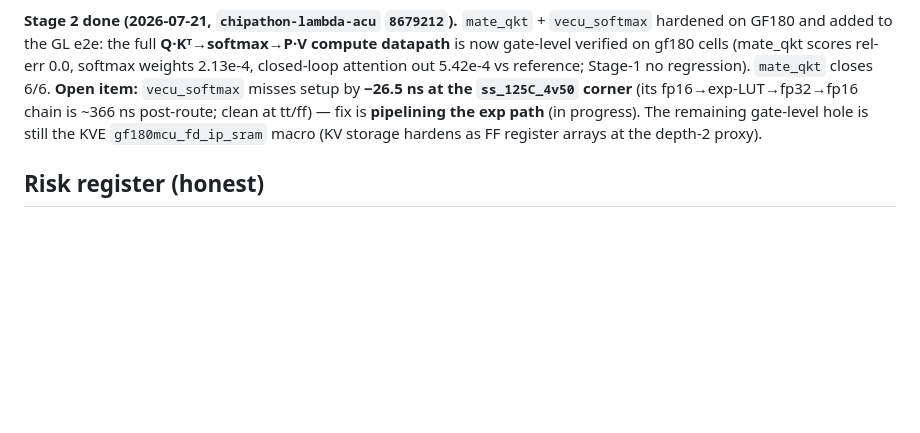
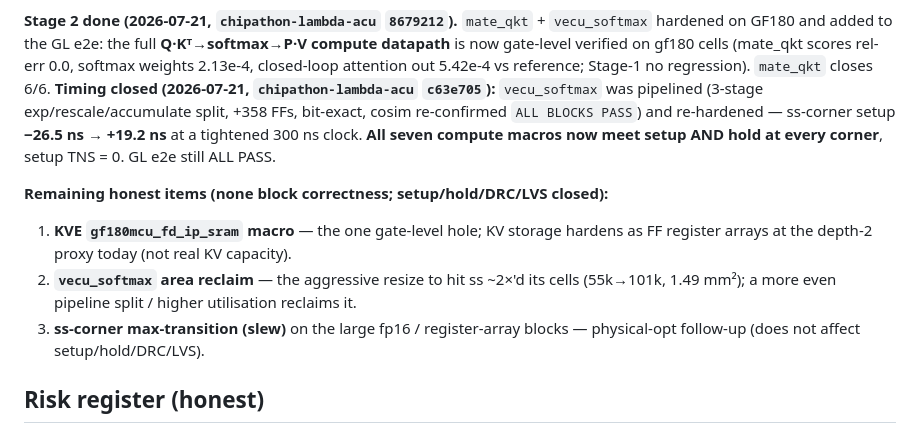
Before and after one commit to LonghornSilicon/architecture, a Markdown page: docs/chipathon_rtl_closure_plan.md, the part around the change. Drawn GitHub-style; blank space fills up the shorter version.

Commit message:
docs: vecu_softmax timing closed on GF180 (ss +19.2ns) — all 7 compute macros meet setup+hold
Pipelined vecu_softmax re-hardened: ss-corner setup −26.5ns → +19.2ns at 300ns clock, setup
TNS=0 all corners, GL e2e still ALL PASS. Full compute datapath now GF180 gate-level verified
AND timing-closed. Remaining honest items: KVE SRAM macro, vecu_softmax area reclaim, ss slew.

Co-Authored-By: Claude Opus 4.8 (1M context) <noreply@anthropic.com>
Claude-Session: https://claude.ai/code/session_01GrVaGXm8NeX2tivt27sVnt

```diff
--- a/docs/chipathon_rtl_closure_plan.md
+++ b/docs/chipathon_rtl_closure_plan.md
@@ -87,10 +87,18 @@ depth-2 proxy — NOT real KV capacity** (real SRAM macro = TODO).
 hardened on GF180 and added to the GL e2e: the full **Q·Kᵀ→softmax→P·V compute datapath** is now
 gate-level verified on gf180 cells (mate_qkt scores rel-err 0.0, softmax weights 2.13e-4,
 closed-loop attention out 5.42e-4 vs reference; Stage-1 no regression). `mate_qkt` closes 6/6.
-**Open item:** `vecu_softmax` misses setup by **−26.5 ns at the `ss_125C_4v50` corner** (its
-fp16→exp-LUT→fp32→fp16 chain is ~366 ns post-route; clean at tt/ff) — fix is **pipelining the exp
-path** (in progress). The remaining gate-level hole is still the KVE `gf180mcu_fd_ip_sram` macro
-(KV storage hardens as FF register arrays at the depth-2 proxy).
+**Timing closed (2026-07-21, `chipathon-lambda-acu` `c63e705`):** `vecu_softmax` was pipelined
+(3-stage exp/rescale/accumulate split, +358 FFs, bit-exact, cosim re-confirmed `ALL BLOCKS PASS`)
+and re-hardened — ss-corner setup **−26.5 ns → +19.2 ns** at a tightened 300 ns clock. **All seven
+compute macros now meet setup AND hold at every corner**, setup TNS = 0. GL e2e still ALL PASS.
+
+**Remaining honest items (none block correctness; setup/hold/DRC/LVS closed):**
+1. **KVE `gf180mcu_fd_ip_sram` macro** — the one gate-level hole; KV storage hardens as FF
+   register arrays at the depth-2 proxy today (not real KV capacity).
+2. **`vecu_softmax` area reclaim** — the aggressive resize to hit ss ~2×'d its cells (55k→101k,
+   1.49 mm²); a more even pipeline split / higher utilisation reclaims it.
+3. **ss-corner max-transition (slew)** on the large fp16 / register-array blocks — physical-opt
+   follow-up (does not affect setup/hold/DRC/LVS).
 
 ## Risk register (honest)
 
```
